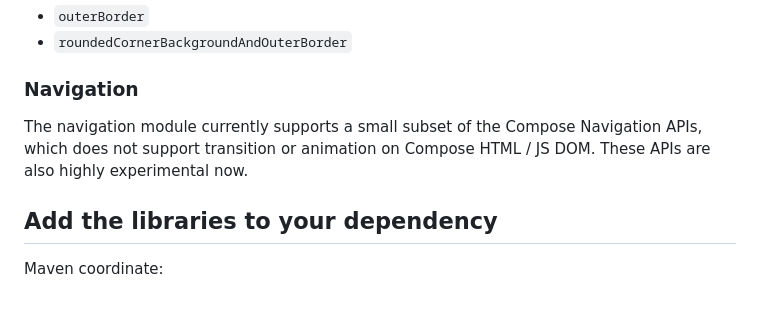
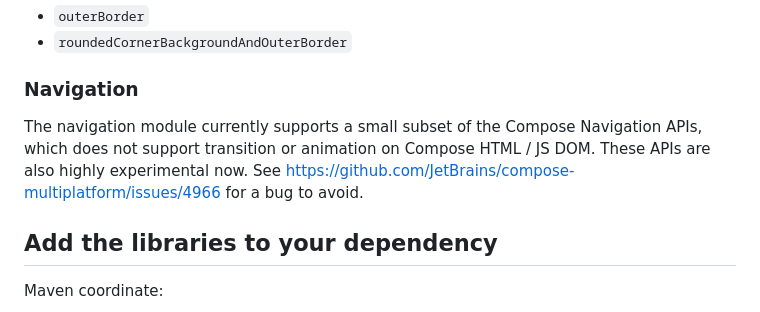
Before and after one commit to huanshankeji/compose-multiplatform-material, a Markdown page: README.md, the part around the change. Drawn GitHub-style.

Commit message:
Update README.md about the bug in the navigation module

```diff
--- a/README.md
+++ b/README.md
@@ -113,7 +113,7 @@ The components in the `ext` packages don't follow the `androidx.compose` APIs ex
 
 ### Navigation
 
-The navigation module currently supports a small subset of the Compose Navigation APIs, which does not support transition or animation on Compose HTML / JS DOM. These APIs are also highly experimental now.
+The navigation module currently supports a small subset of the Compose Navigation APIs, which does not support transition or animation on Compose HTML / JS DOM. These APIs are also highly experimental now. See https://github.com/JetBrains/compose-multiplatform/issues/4966 for a bug to avoid.
 
 ## Add the libraries to your dependency
 
```
